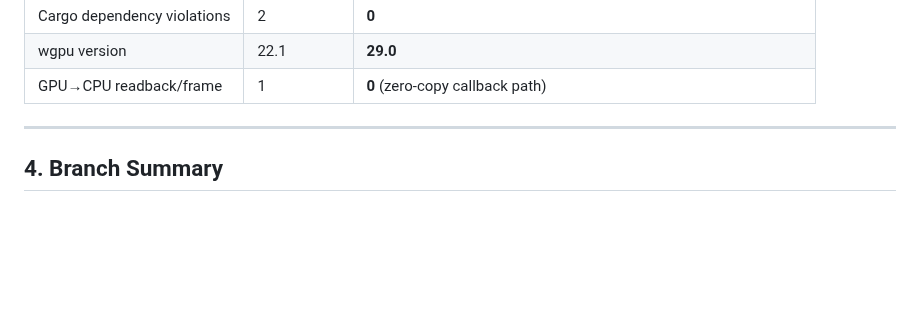
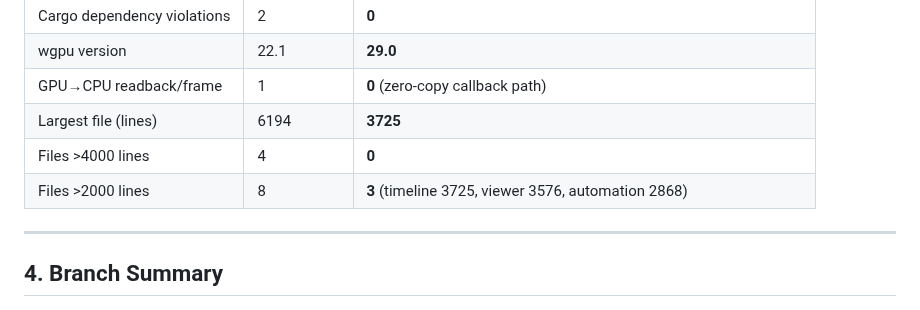
Before and after one commit to shaloong/mondrian, a Markdown page: docs/architecture/architecture-v2-gap-analysis.md, the part around one of its changes. Rendered like a GitHub page; blank space fills up the shorter version.

```diff
--- a/docs/architecture/architecture-v2-gap-analysis.md
+++ b/docs/architecture/architecture-v2-gap-analysis.md
@@ -77,6 +80,9 @@
 | Cargo dependency violations | 2 | **0** |
 | wgpu version | 22.1 | **29.0** |
 | GPU→CPU readback/frame | 1 | **0** (zero-copy callback path) |
+| Largest file (lines) | 6194 | **3725** |
+| Files >4000 lines | 4 | **0** |
+| Files >2000 lines | 8 | **3** (timeline 3725, viewer 3576, automation 2868) |
 
 ---
 
```
Also changed, not shown: other parts of docs/architecture/architecture-v2-gap-analysis.md (+18 -3 lines).
